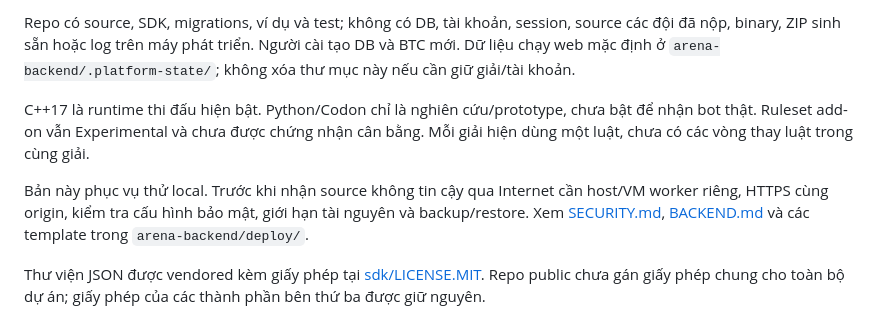
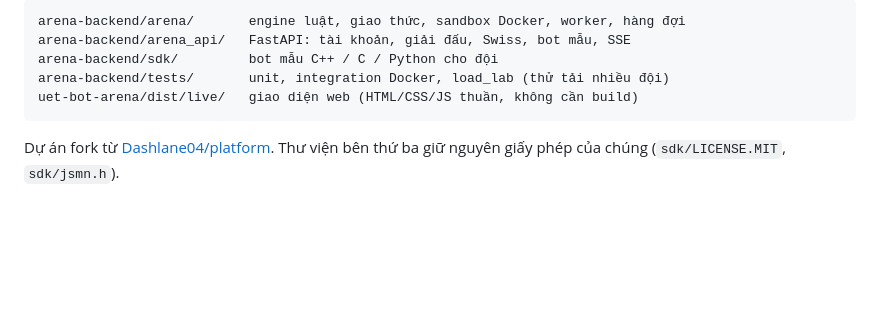
Before and after one commit to uet-bot-arena/platform, a Markdown page: README.md, the part around one of its changes. GitHub-like rendering; blank space fills up the shorter version.

````diff
--- a/README.md
+++ b/README.md
@@ -70,8 +66,10 @@ Kiểm thử tải/sự cố: `make load-test`, `make guest-load-test`, `make ex
 
-Repo có source, SDK, migrations, ví dụ và test; không có DB, tài khoản, session, source các đội đã nộp, binary, ZIP sinh sẵn hoặc log trên máy phát triển. Người cài tạo DB và BTC mới. Dữ liệu chạy web mặc định ở `arena-backend/.platform-state/`; không xóa thư mục này nếu cần giữ giải/tài khoản.
+```text
+arena-backend/arena/       engine luật, giao thức, sandbox Docker, worker, hàng đợi
+arena-backend/arena_api/   FastAPI: tài khoản, giải đấu, Swiss, bot mẫu, SSE
+arena-backend/sdk/         bot mẫu C++ / C / Python cho đội
+arena-backend/tests/       unit, integration Docker, load_lab (thử tải nhiều đội)
+uet-bot-arena/dist/live/   giao diện web (HTML/CSS/JS thuần, không cần build)
+```
 
-C++17 là runtime thi đấu hiện bật. Python/Codon chỉ là nghiên cứu/prototype, chưa bật để nhận bot thật. Ruleset add-on vẫn Experimental và chưa được chứng nhận cân bằng. Mỗi giải hiện dùng một luật, chưa có các vòng thay luật trong cùng giải.
-
-Bản này phục vụ thử local. Trước khi nhận source không tin cậy qua Internet cần host/VM worker riêng, HTTPS cùng origin, kiểm tra cấu hình bảo mật, giới hạn tài nguyên và backup/restore. Xem [SECURITY.md](arena-backend/docs/SECURITY.md), [BACKEND.md](arena-backend/docs/BACKEND.md) và các template trong `arena-backend/deploy/`.
-
-Thư viện JSON được vendored kèm giấy phép tại [sdk/LICENSE.MIT](arena-backend/sdk/LICENSE.MIT). Repo public chưa gán giấy phép chung cho toàn bộ dự án; giấy phép của các thành phần bên thứ ba được giữ nguyên.
+Dự án fork từ [Dashlane04/platform](https://github.com/Dashlane04/platform). Thư viện bên thứ ba giữ nguyên giấy phép của chúng (`sdk/LICENSE.MIT`, `sdk/jsmn.h`).
````
Also changed, not shown: other parts of README.md (+43 -47 lines).
